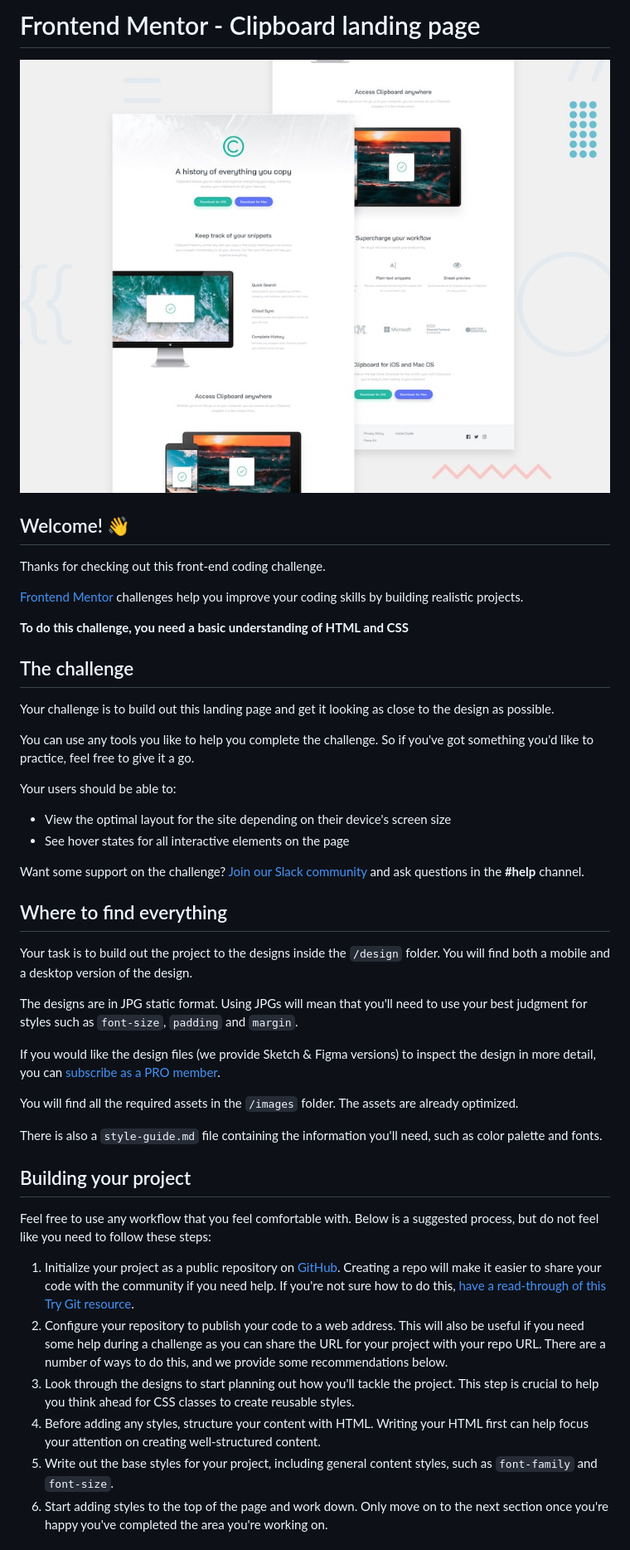
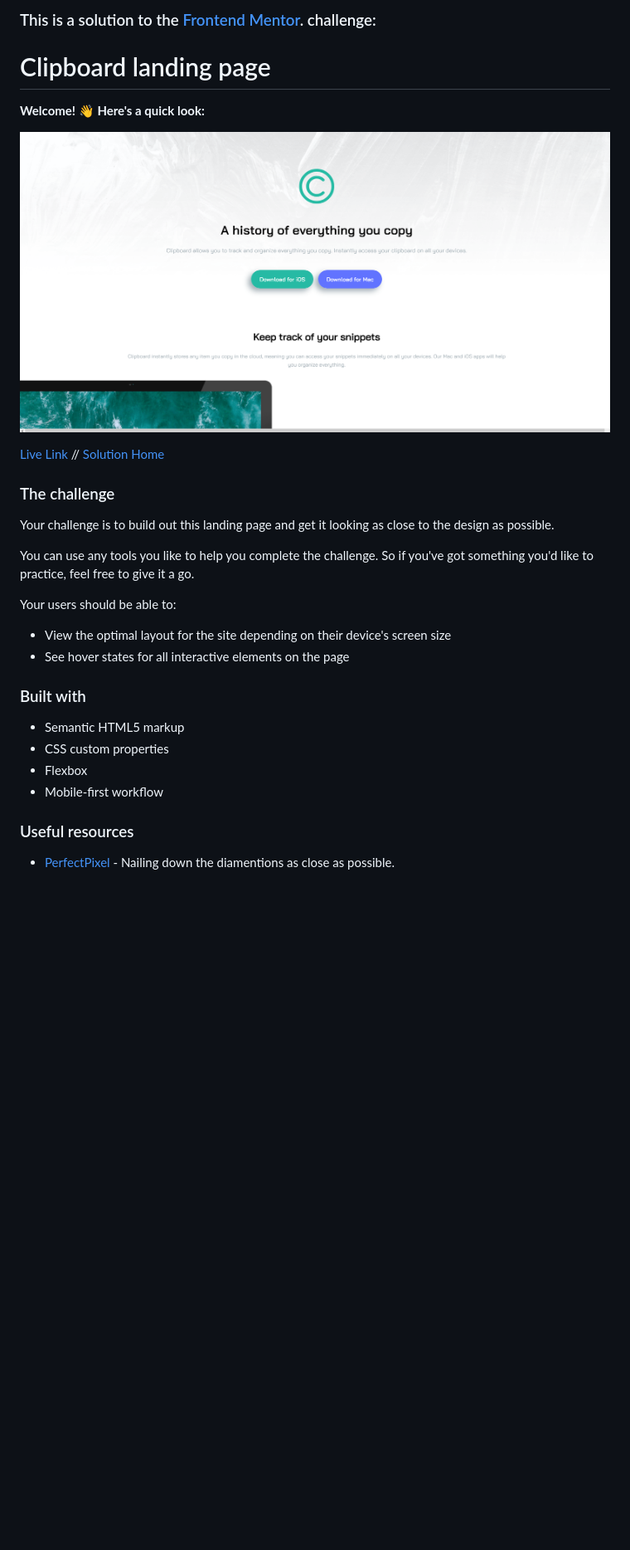
Before and after one commit to neenreva/clipboard-landing-page-master, a Markdown page: README.md, the part around the change printed below. Shown: that part at 83% size. Rendered like a GitHub page; pictures changed too: design/clipboard_landing_page.png (added); blank space fills up the shorter version.

```diff
--- a/README.md
+++ b/README.md
@@ -1,16 +1,14 @@
-# Frontend Mentor - Clipboard landing page
+### This is a solution to the [Frontend Mentor](https://www.frontendmentor.io/home). challenge:
 
-![Design preview for the Clipboard landing page coding challenge](./design/desktop-preview.jpg)
+# Clipboard landing page
 
-## Welcome! 👋
+**Welcome! 👋 Here's a quick look:**
 
-Thanks for checking out this front-end coding challenge.
+![My solution](./design/clipboard_landing_page.png)
 
-[Frontend Mentor](https://www.frontendmentor.io) challenges help you improve your coding skills by building realistic projects.
+[Live Link](https://neenreva.github.io/clipboard-landing-page-master/) // [Solution Home](https://www.frontendmentor.io/challenges/clipboard-landing-page-5cc9bccd6c4c91111378ecb9/hub/clipboard-landing-page-BJOOLXoX5)
 
-**To do this challenge, you need a basic understanding of HTML and CSS**
-
-## The challenge
+### The challenge
 
 Your challenge is to build out this landing page and get it looking as close to the design as possible.
 
@@ -21,28 +19,15 @@ Your users should be able to:
 - View the optimal layout for the site depending on their device's screen size
 - See hover states for all interactive elements on the page
 
-Want some support on the challenge? [Join our Slack community](https://www.frontendmentor.io/slack) and ask questions in the **#help** channel.
+### Built with
 
-## Where to find everything
+- Semantic HTML5 markup
+- CSS custom properties
+- Flexbox
+- Mobile-first workflow
 
-Your task is to build out the project to the designs inside the `/design` folder. You will find both a mobile and a desktop version of the design.
 
-The designs are in JPG static format. Using JPGs will mean that you'll need to use your best judgment for styles such as `font-size`, `padding` and `margin`.
+### Useful resources
 
-If you would like the design files (we provide Sketch & Figma versions) to inspect the design in more detail, you can [subscribe as a PRO member](https://www.frontendmentor.io/pro).
+- [PerfectPixel](https://chrome.google.com/webstore/detail/perfectpixel-by-welldonec/dkaagdgjmgdmbnecmcefdhjekcoceebi?hl=en) - Nailing down the diamentions as close as possible.
 
-You will find all the required assets in the `/images` folder. The assets are already optimized.
-
-There is also a `style-guide.md` file containing the information you'll need, such as color palette and fonts.
-
-## Building your project
-
-Feel free to use any workflow that you feel comfortable with. Below is a suggested process, but do not feel like you need to follow these steps:
-
-1. Initialize your project as a public repository on [GitHub](https://github.com/). Creating a repo will make it easier to share your code with the community if you need help. If you're not sure how to do this, [have a read-through of this Try Git resource](https://try.github.io/).
-2. Configure your repository to publish your code to a web address. This will also be useful if you need some help during a challenge as you can share the URL for your project with your repo URL. There are a number of ways to do this, and we provide some recommendations below.
-3. Look through the designs to start planning out how you'll tackle the project. This step is crucial to help you think ahead for CSS classes to create reusable styles.
-4. Before adding any styles, structure your content with HTML. Writing your HTML first can help focus your attention on creating well-structured content.
-5. Write out the base styles for your project, including general content styles, such as `font-family` and `font-size`.
-6. Start adding styles to the top of the page and work down. Only move on to the next section once you're happy you've completed the area you're working on.
-
```
Also changed, not shown: other parts of README.md (+1 -44 lines).
